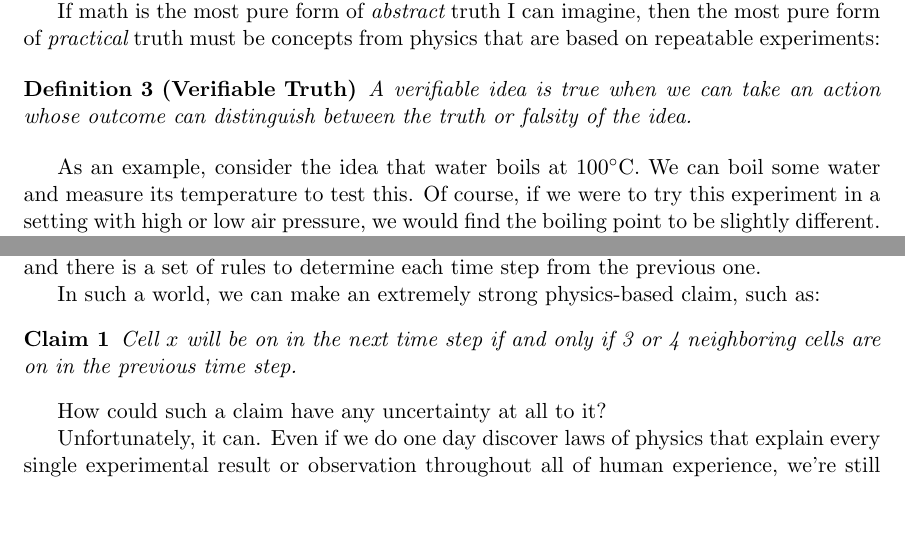
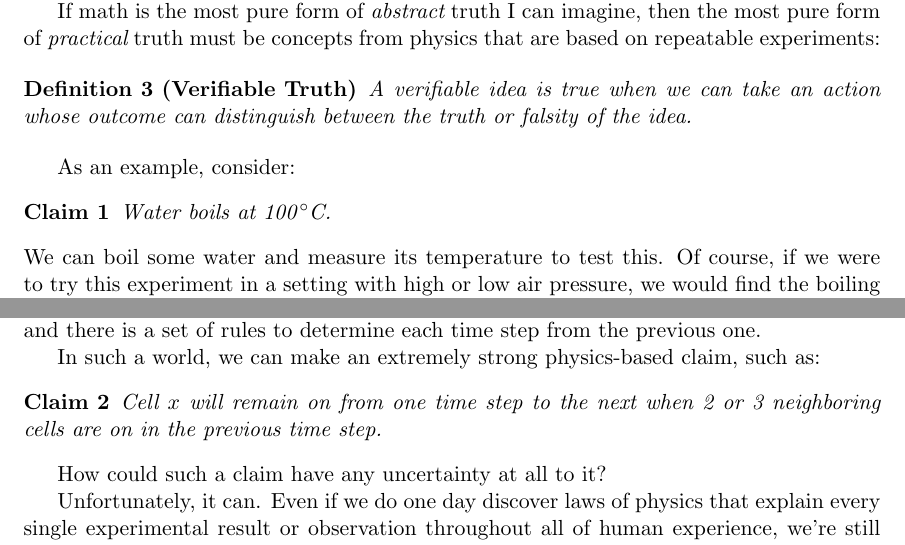
Before and after one commit to tylerneylon/truth, a LaTeX document (truth.tex): two parts of page 5 of 13, joined at a grey line, cut so that both start at the same text, the shorter picture padded with empty space. Compiled offline with pdfLaTeX.

Commit message:
Minor: Edits around existing claims.
I'd like to make the current claims feel "more or less" true, up to the
level of uncertainty in "Han shot first," but generally what I would
personally agree with in casual conversation. I'd also like to aim for
highlighted tidbits (as in definitions, claims, etc) that serve as a
nice outline to the overall article when you skim them.

```diff
--- a/truth.tex
+++ b/truth.tex
@@ -296,7 +296,10 @@ based on repeatable experiments:
     distinguish between the truth or falsity of the idea.
 \end{defn}
 
-As an example, consider the idea that water boils at 100\degree C.
+As an example, consider:
+\begin{claim}
+    Water boils at 100\/\degree C.
+\end{claim}
 We can boil some water and measure its temperature to test this.
 Of course,
 if we were to try this experiment in a setting with high or low air pressure, we
@@ -328,8 +331,8 @@ previous one.
 
 In such a world, we can make an extremely strong physics-based claim, such as:
 \begin{claim}
-    Cell $x$ will be on in the next time step if and only if 3 or 4 neighboring
-    cells are on in the previous time step.
+    Cell $x$ will remain on from one time step to the next when 2 or 3
+    neighboring cells are on in the previous time step.
 \end{claim}
 
 How could such a claim have any uncertainty at all to it?
```
